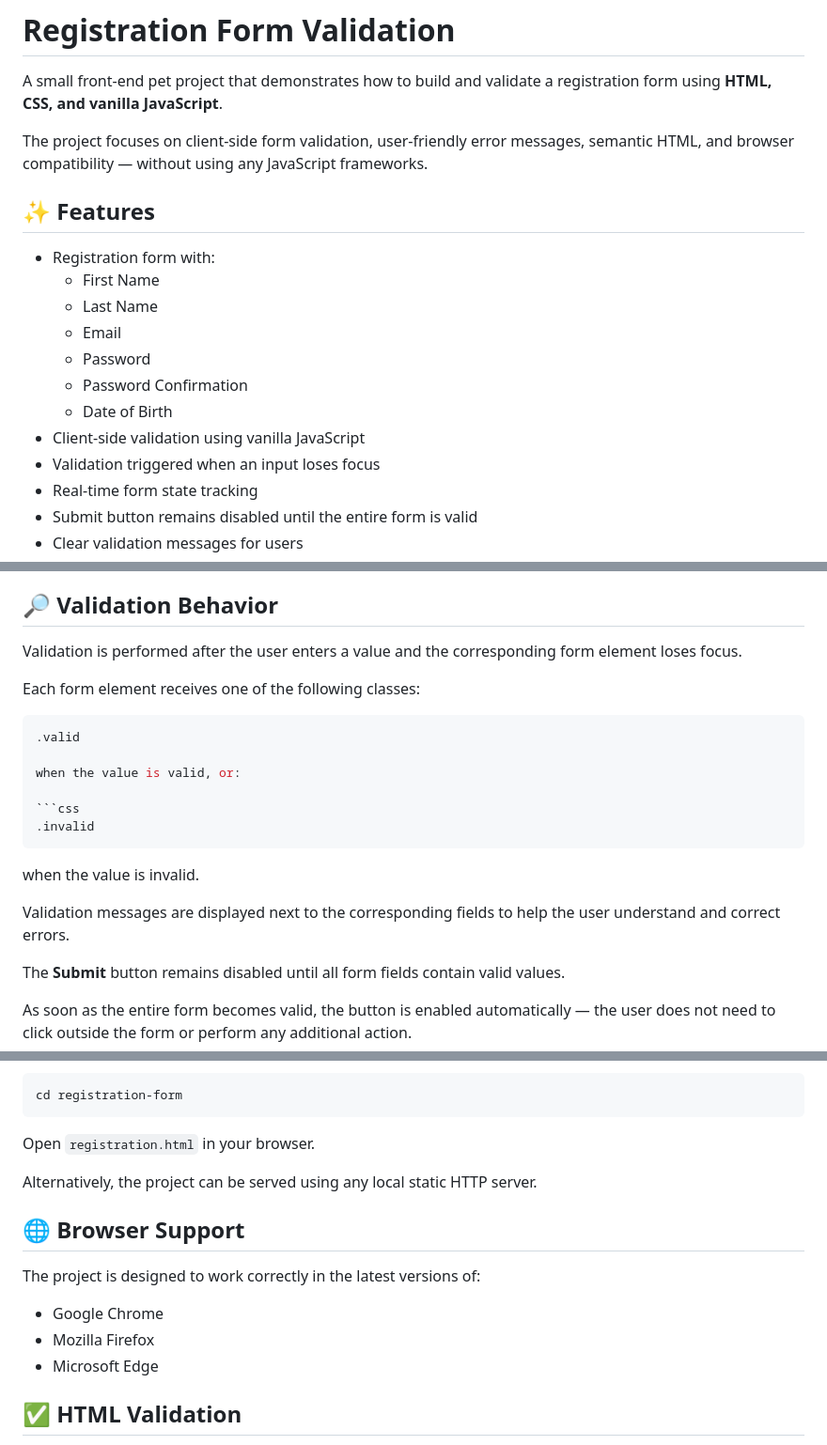
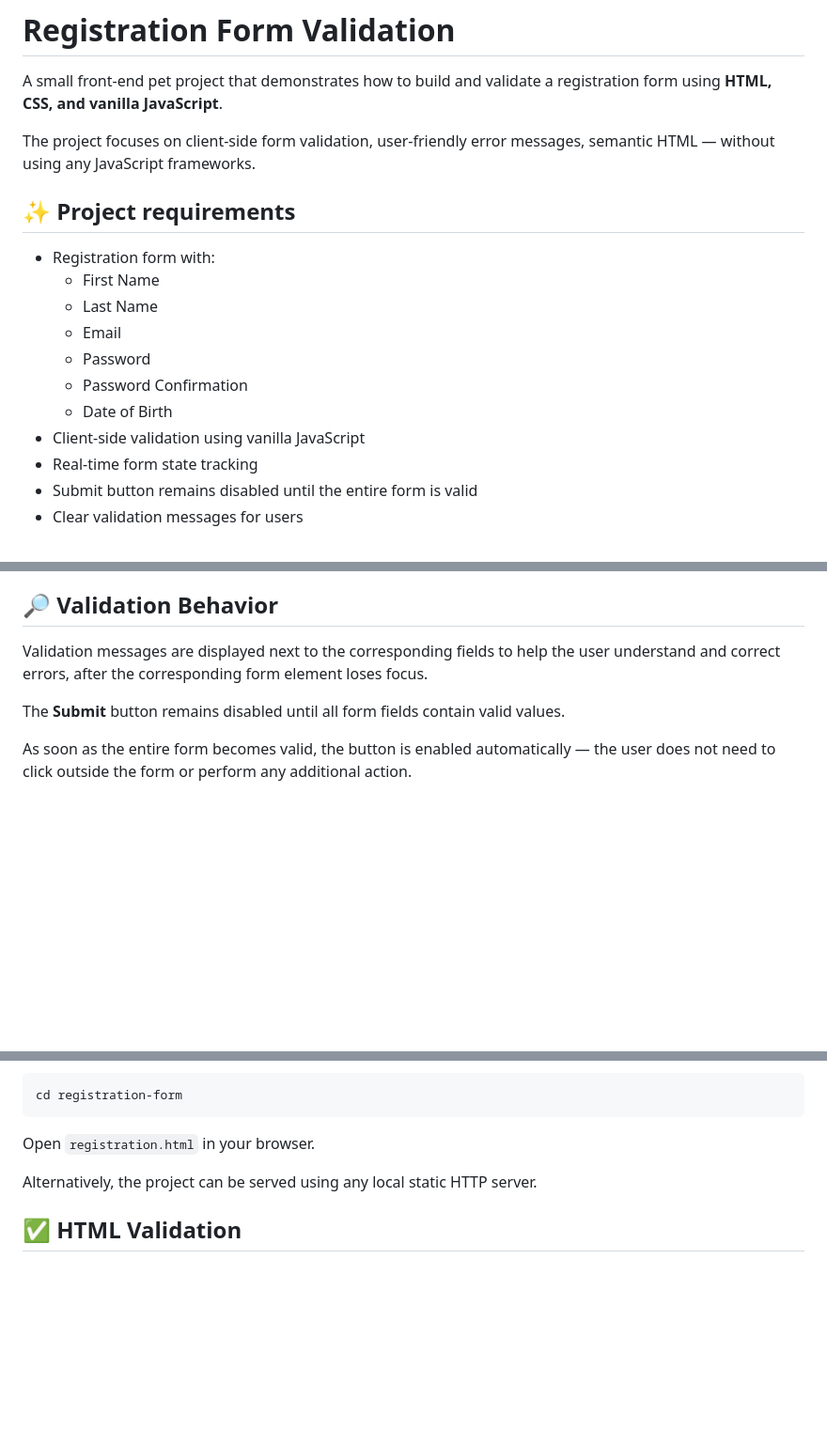
Before and after one commit to Neehor/Registration-Form, a Markdown page: README.md, 3 parts joined by grey strips. Shown at 94% size. Drawn GitHub-style; blank space fills up the shorter version.

````diff
--- a/README.md
+++ b/README.md
@@ -2,9 +2,9 @@
 
 A small front-end pet project that demonstrates how to build and validate a registration form using **HTML, CSS, and vanilla JavaScript**.
 
-The project focuses on client-side form validation, user-friendly error messages, semantic HTML, and browser compatibility — without using any JavaScript frameworks.
+The project focuses on client-side form validation, user-friendly error messages, semantic HTML — without using any JavaScript frameworks.
 
-## ✨ Features
+## ✨ Project requirements
 
 - Registration form with:
   - First Name
@@ -14,7 +14,6 @@ The project focuses on client-side form validation, user-friendly error messages
   - Password Confirmation
   - Date of Birth
 - Client-side validation using vanilla JavaScript
-- Validation triggered when an input loses focus
 - Real-time form state tracking
 - Submit button remains disabled until the entire form is valid
 - Clear validation messages for users
@@ -73,22 +72,7 @@ The password must:
 
 ## 🔎 Validation Behavior
 
-Validation is performed after the user enters a value and the corresponding form element loses focus.
-
-Each form element receives one of the following classes:
-
-```css
-.valid
-
-when the value is valid, or:
-
-```css
-.invalid
-```
-
-when the value is invalid.
-
-Validation messages are displayed next to the corresponding fields to help the user understand and correct errors.
+Validation messages are displayed next to the corresponding fields to help the user understand and correct errors, after the corresponding form element loses focus.
 
 The **Submit** button remains disabled until all form fields contain valid values.
 
@@ -153,14 +137,6 @@ Open `registration.html` in your browser.
 
 Alternatively, the project can be served using any local static HTTP server.
 
-## 🌐 Browser Support
-
-The project is designed to work correctly in the latest versions of:
-
-* Google Chrome
-* Mozilla Firefox
-* Microsoft Edge
-
 ## ✅ HTML Validation
 
 The HTML markup is intended to comply with modern HTML standards and can be checked using the [W3C Markup Validator](https://validator.w3.org/).
````
